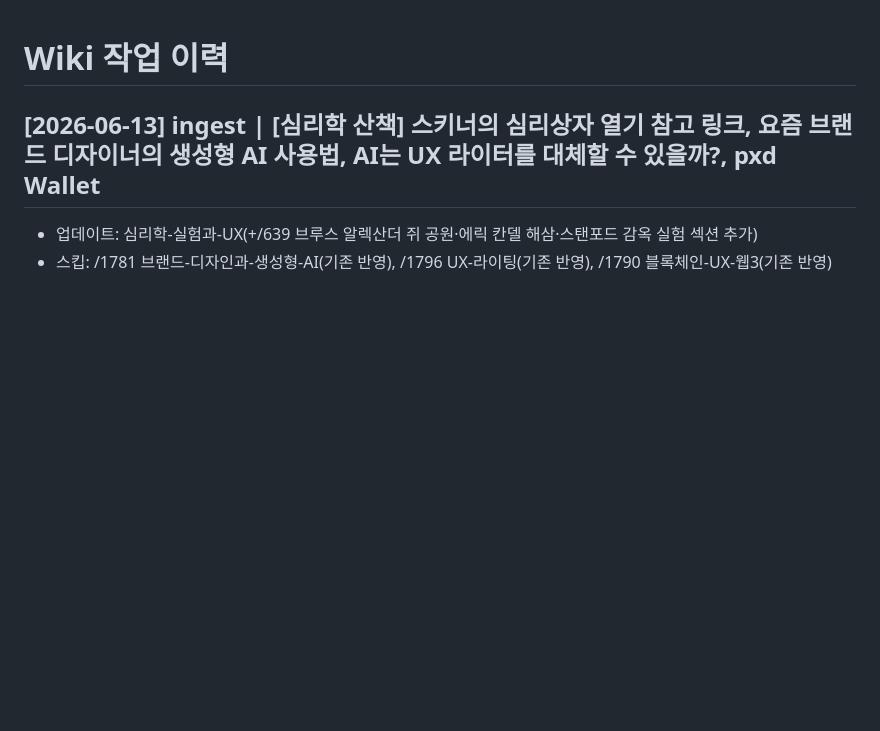
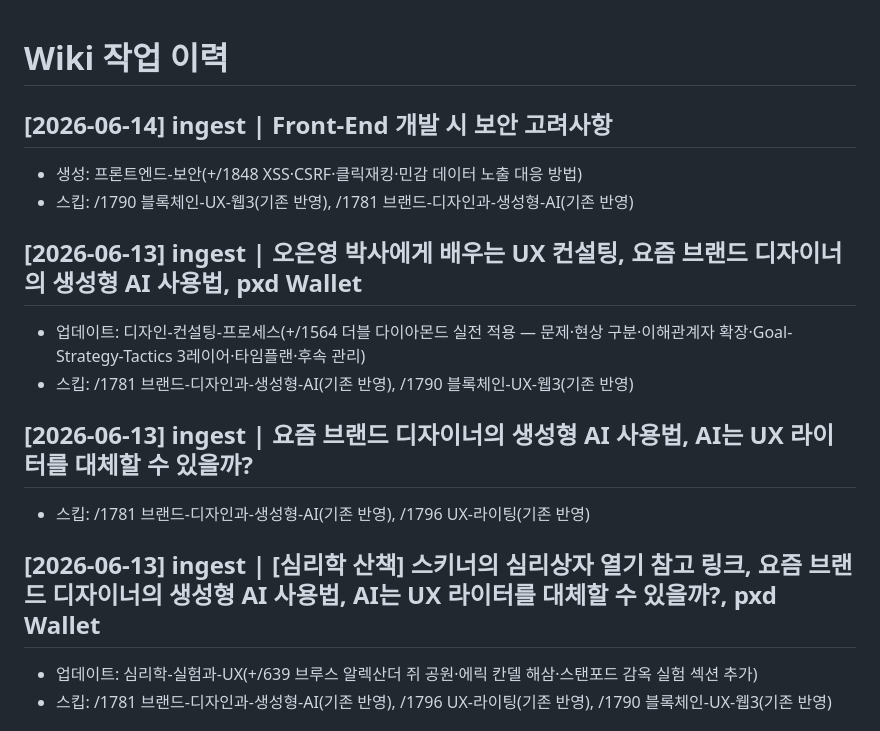
Before and after one commit to pxd-uxtech/pxd-blog-wiki, a Markdown page: wiki/log.md, the part around the change. Rendered like a GitHub page; blank space fills up the shorter version.

Commit message:
ingest: auto-ingest 2026-06-14

```diff
--- a/wiki/log.md
+++ b/wiki/log.md
@@ -1,4 +1,15 @@
 # Wiki 작업 이력
+
+## [2026-06-14] ingest | Front-End 개발 시 보안 고려사항
+- 생성: 프론트엔드-보안(+/1848 XSS·CSRF·클릭재킹·민감 데이터 노출 대응 방법)
+- 스킵: /1790 블록체인-UX-웹3(기존 반영), /1781 브랜드-디자인과-생성형-AI(기존 반영)
+
+## [2026-06-13] ingest | 오은영 박사에게 배우는 UX 컨설팅, 요즘 브랜드 디자이너의 생성형 AI 사용법, pxd Wallet
+- 업데이트: 디자인-컨설팅-프로세스(+/1564 더블 다이아몬드 실전 적용 — 문제·현상 구분·이해관계자 확장·Goal-Strategy-Tactics 3레이어·타임플랜·후속 관리)
+- 스킵: /1781 브랜드-디자인과-생성형-AI(기존 반영), /1790 블록체인-UX-웹3(기존 반영)
+
+## [2026-06-13] ingest | 요즘 브랜드 디자이너의 생성형 AI 사용법, AI는 UX 라이터를 대체할 수 있을까?
+- 스킵: /1781 브랜드-디자인과-생성형-AI(기존 반영), /1796 UX-라이팅(기존 반영)
 
 ## [2026-06-13] ingest | [심리학 산책] 스키너의 심리상자 열기 참고 링크, 요즘 브랜드 디자이너의 생성형 AI 사용법, AI는 UX 라이터를 대체할 수 있을까?, pxd Wallet
 - 업데이트: 심리학-실험과-UX(+/639 브루스 알렉산더 쥐 공원·에릭 칸델 해삼·스탠포드 감옥 실험 섹션 추가)
```
Also changed, not shown: wiki/concepts/프론트엔드-보안.md (added, +36 -0 lines), wiki/index.md (+2 -1 lines).
